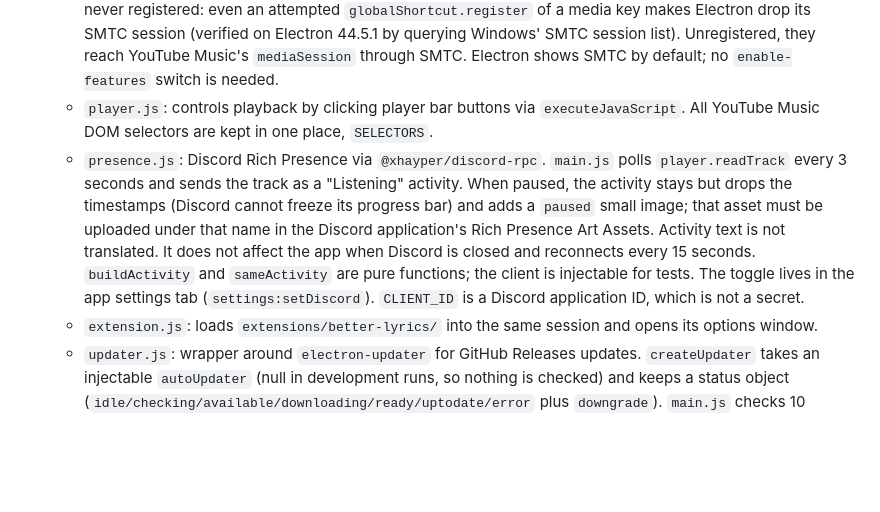
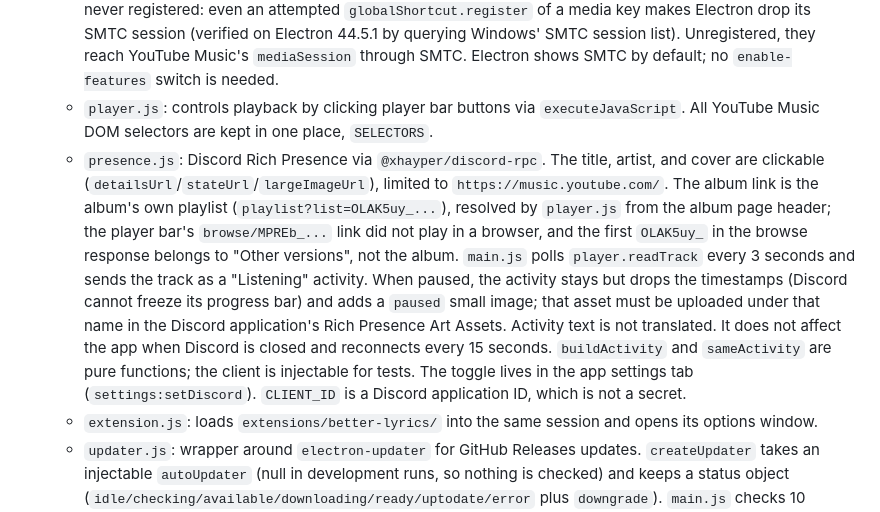
Before and after one commit to ddoiy13/certy-music, a Markdown page: CLAUDE.md, the part around one of its changes. Drawn GitHub-style; blank space fills up the shorter version.

```diff
--- a/CLAUDE.md
+++ b/CLAUDE.md
@@ -31,7 +31,7 @@ A Windows Electron app wrapping `music.youtube.com`. It includes global shortcut
   - `settings.js`: loads/saves `userData/settings.json` and validates shortcuts, window bounds, and the `discord` toggle (default on). A corrupted file is recovered with defaults.
   - `shortcuts.js`: wrapper around `globalShortcut`. Registers only the user-defined shortcuts. Media keys are never registered: even an attempted `globalShortcut.register` of a media key makes Electron drop its SMTC session (verified on Electron 44.5.1 by querying Windows' SMTC session list). Unregistered, they reach YouTube Music's `mediaSession` through SMTC. Electron shows SMTC by default; no `enable-features` switch is needed.
   - `player.js`: controls playback by clicking player bar buttons via `executeJavaScript`. All YouTube Music DOM selectors are kept in one place, `SELECTORS`.
-  - `presence.js`: Discord Rich Presence via `@xhayper/discord-rpc`. `main.js` polls `player.readTrack` every 3 seconds and sends the track as a "Listening" activity. When paused, the activity stays but drops the timestamps (Discord cannot freeze its progress bar) and adds a `paused` small image; that asset must be uploaded under that name in the Discord application's Rich Presence Art Assets. Activity text is not translated. It does not affect the app when Discord is closed and reconnects every 15 seconds. `buildActivity` and `sameActivity` are pure functions; the client is injectable for tests. The toggle lives in the app settings tab (`settings:setDiscord`). `CLIENT_ID` is a Discord application ID, which is not a secret.
+  - `presence.js`: Discord Rich Presence via `@xhayper/discord-rpc`. The title, artist, and cover are clickable (`detailsUrl`/`stateUrl`/`largeImageUrl`), limited to `https://music.youtube.com/`. The album link is the album's own playlist (`playlist?list=OLAK5uy_...`), resolved by `player.js` from the album page header; the player bar's `browse/MPREb_...` link did not play in a browser, and the first `OLAK5uy_` in the browse response belongs to "Other versions", not the album. `main.js` polls `player.readTrack` every 3 seconds and sends the track as a "Listening" activity. When paused, the activity stays but drops the timestamps (Discord cannot freeze its progress bar) and adds a `paused` small image; that asset must be uploaded under that name in the Discord application's Rich Presence Art Assets. Activity text is not translated. It does not affect the app when Discord is closed and reconnects every 15 seconds. `buildActivity` and `sameActivity` are pure functions; the client is injectable for tests. The toggle lives in the app settings tab (`settings:setDiscord`). `CLIENT_ID` is a Discord application ID, which is not a secret.
   - `extension.js`: loads `extensions/better-lyrics/` into the same session and opens its options window.
   - `updater.js`: wrapper around `electron-updater` for GitHub Releases updates. `createUpdater` takes an injectable `autoUpdater` (null in development runs, so nothing is checked) and keeps a status object (`idle/checking/available/downloading/ready/uptodate/error` plus `downgrade`). `main.js` checks 10 seconds after start and every 6 hours, pushes `update:state` to the settings tab, and shows a notification once per version (never for downgrades). The settings tab has the "빌드 버전" (Stable / Pre-Release) select and the auto-update toggle (`settings:setUpdateChannel`, `settings:setAutoUpdate`). Auto-update is off by default and installs on quit; the install button downloads and restarts immediately. **Downgrades are always manual**, even with auto-update on: `autoDownload` stays `false` and `updater.js` downloads only upgrades itself.
 - `i18n.js` + `locales/{en,ko}.js`: UI text (English is the base; missing keys fall back to it). The `language` setting is `auto | en | ko`; `auto` follows `app.getLocale()` and falls back to English when undetected or unsupported. Errors cross IPC as translation keys (`reason: 'error.*'`, updater `error`), and the settings tab translates them. The sandboxed preload cannot `require` local files, so `main.js` sends the string table over `i18n:get`. To add a language, add `locales/<code>.js` and register it in `DICTS`; `test/i18n.test.js` checks key and placeholder parity.
```
Also changed, not shown: other parts of CLAUDE.md (+1 -1 lines), PRIVACY.md (+3 -1 lines).
